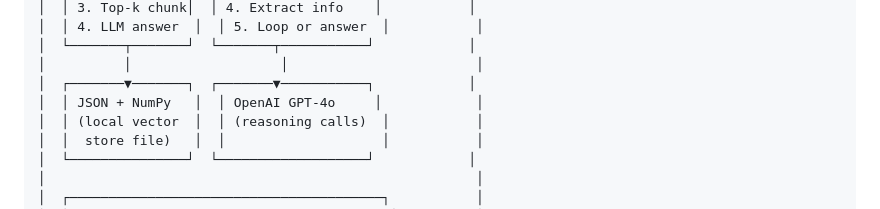
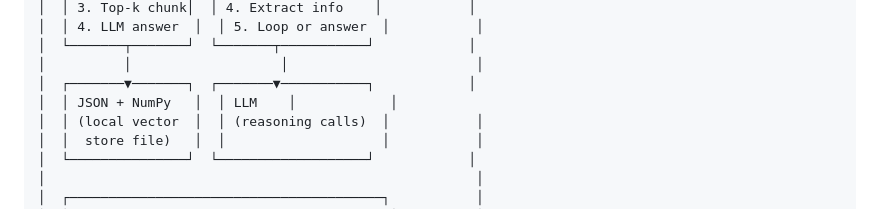
Before and after one commit to gauravkantgoel/pv-rag-comparison, a Markdown page: README.md, the part around the change. Rendered like a GitHub page.

Commit message:
Fix formatting in README.md for clarity

```diff
--- a/README.md
+++ b/README.md
@@ -37,7 +37,7 @@ on a Pharmacovigilance PBRER document.
 │  └───────┬───────┘  └───────┬───────────┘            │
 │          │                   │                        │
 │  ┌───────▼───────┐  ┌───────▼───────────┐            │
-│  │ JSON + NumPy   │  │ OpenAI GPT-4o     │            │
+│  │ JSON + NumPy   │  │ LLM    │            │
 │  │ (local vector  │  │ (reasoning calls)  │           │
 │  │  store file)   │  │                    │           │
 │  └───────────────┘  └───────────────────┘            │
```
